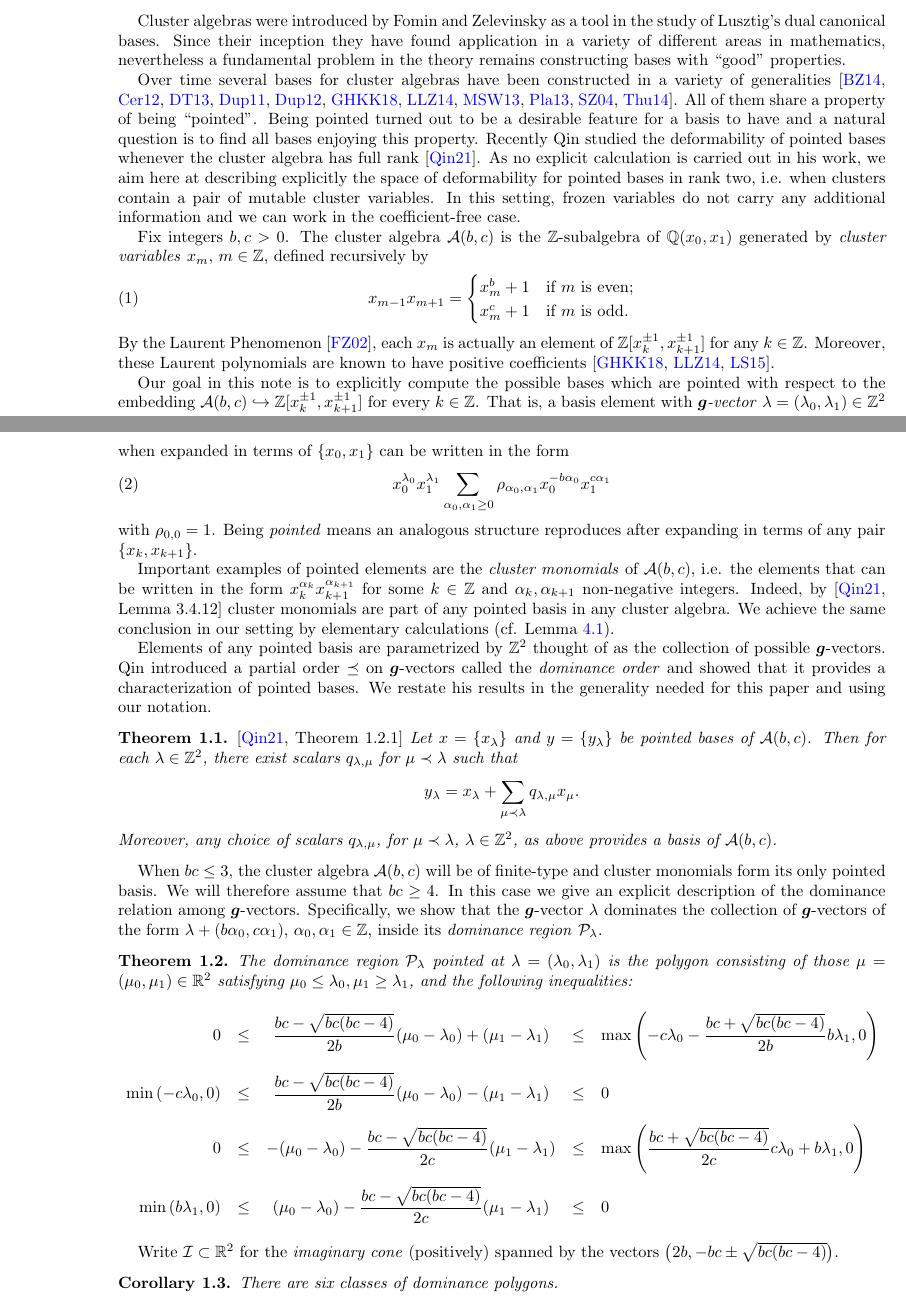
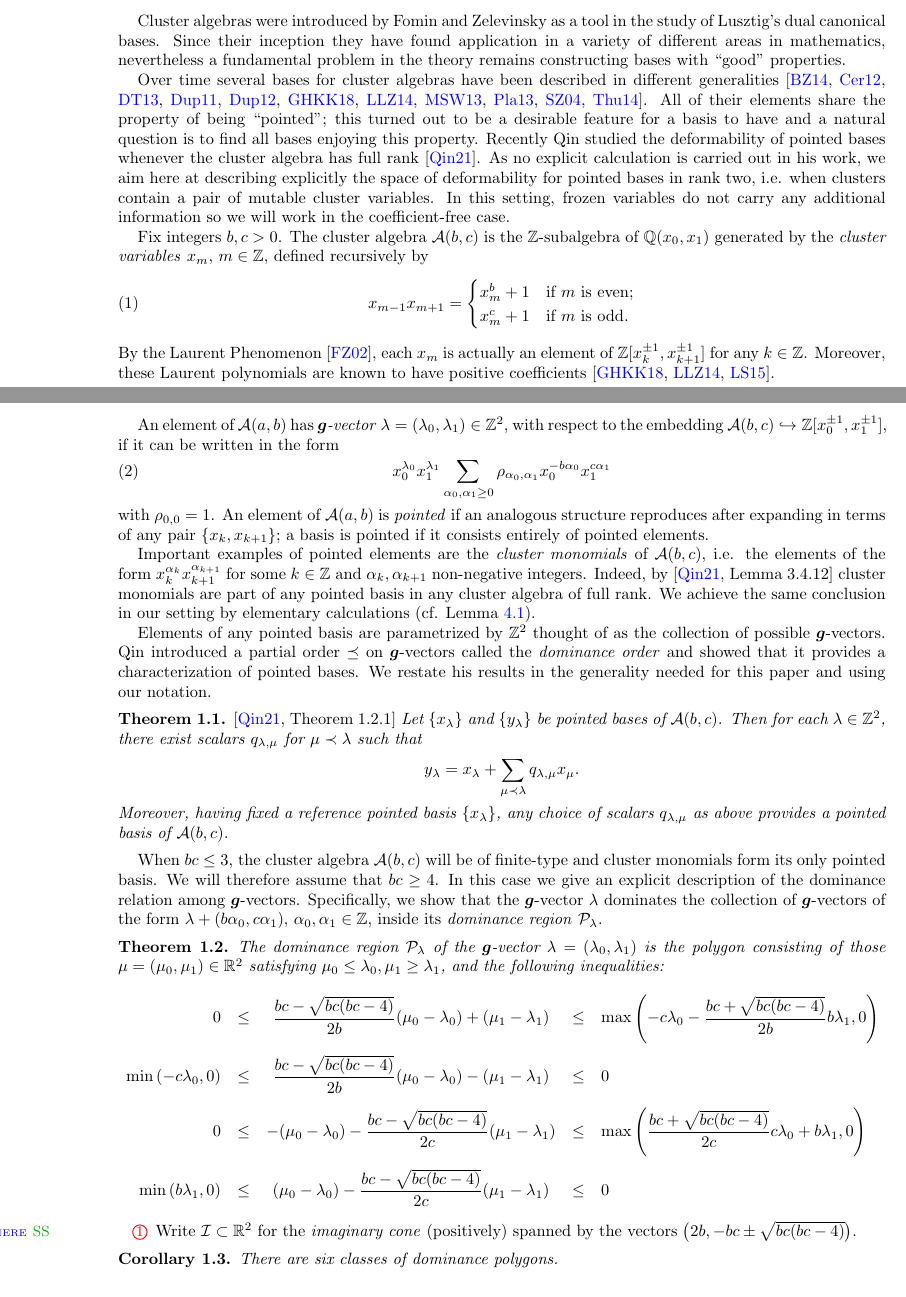
Before and after one commit to drupel/DominanceRegions, a LaTeX paper (dominance_regions.tex): two parts of pages 1 and 2 of 15, joined at a grey line, cut so that both start at the same text. Compiled offline with pdfLaTeX.

Commit message:
Started reading through

```diff
--- a/dominance_regions.tex
+++ b/dominance_regions.tex
@@ -137,32 +137,30 @@
   Cluster algebras were introduced by Fomin and Zelevinsky as a tool in the study of Lusztig's dual canonical bases.
   Since their inception they have found application in a variety of different areas in mathematics, nevertheless a fundamental problem in the theory remains constructing bases with ``good'' properties.
 
-  Over time several bases for cluster algebras have been constructed in a variety of generalities \cite{BZ14,CI12,DT13,Dup11,Dup12,GHKK18,LLZ14,MSW13,Pla13,SZ04,T14}.
-  All of them share a property of being ``pointed''.
-  Being pointed turned out to be a desirable feature for a basis to have and a natural question is to find all bases enjoying this property.
+  Over time several bases for cluster algebras have been described in different generalities \cite{BZ14,CI12,DT13,Dup11,Dup12,GHKK18,LLZ14,MSW13,Pla13,SZ04,T14}.
+  All of their elements share the property of being ``pointed''; this turned out to be a desirable feature for a basis to have and a natural question is to find all bases enjoying this property.
   Recently Qin studied the deformability of pointed bases whenever the cluster algebra has full rank \cite{Qin19}.
   As no explicit calculation is carried out in his work, we aim here at describing explicitly the space of deformability for pointed bases in rank two, i.e. when clusters contain a pair of mutable cluster variables.
-  In this setting, frozen variables do not carry any additional information and we can work in the coefficient-free case.
+  In this setting, frozen variables do not carry any additional information so we will work in the coefficient-free case.
 
-  Fix integers $b,c>0$.  The cluster algebra $\cA(b,c)$ is the $\ZZ$-subalgebra of $\QQ(x_0,x_1)$ generated by \emph{cluster variables} $x_m$, $m\in\ZZ$, defined recursively by
+  Fix integers $b,c>0$.
+  The cluster algebra $\cA(b,c)$ is the $\ZZ$-subalgebra of $\QQ(x_0,x_1)$ generated by the \emph{cluster variables} $x_m$, $m\in\ZZ$, defined recursively by
   \begin{equation}
     x_{m-1}x_{m+1}=\begin{cases} x_m^b+1 & \text{if $m$ is even;}\\ x_m^c+1 & \text{if $m$ is odd.} \end{cases}
   \end{equation}
   By the Laurent Phenomenon \cite{FZ02}, each $x_m$ is actually an element of $\ZZ[x_k^{\pm1},x_{k+1}^{\pm1}]$ for any $k\in\ZZ$.
   Moreover, these Laurent polynomials are known to have positive coefficients \cite{GHKK18,LLZ14,LS15}.
 
-  Our goal in this note is to explicitly compute the possible bases which are pointed with respect to the embedding $\cA(b,c)\into\ZZ[x_k^{\pm1},x_{k+1}^{\pm1}]$ for every $k\in\ZZ$.
-  That is, a basis element with \emph{$\bfg$-vector} $\lambda=(\lambda_0,\lambda_1)\in\ZZ^2$ when expanded in terms of $\{x_0,x_1\}$ can be written in the form
+  An element of $\cA(a,b)$ has \emph{$\bfg$-vector} $\lambda=(\lambda_0,\lambda_1)\in\ZZ^2$, with respect to the embedding ${\cA(b,c)\into\ZZ[x_0^{\pm1},x_{1}^{\pm1}]}$, if it can be written in the form
   \begin{equation}
     \label{eq:pointed}
     x_0^{\lambda_0}x_1^{\lambda_1}\sum\limits_{\alpha_0,\alpha_1 \ge 0} \rho_{\alpha_0,\alpha_1} x_0^{-b\alpha_0} x_1^{c\alpha_1}
   \end{equation}
   with $\rho_{0,0}=1$.
-  Being \emph{pointed} means an analogous structure reproduces after expanding in terms of any pair $\{x_k,x_{k+1}\}$.
-  %The collection of all $\bfg$-vectors $\lambda\in\ZZ^2$ parametrize the elements of any pointed basis.
+  An element of $\cA(a,b)$ is \emph{pointed} if an analogous structure reproduces after expanding in terms of any pair $\{x_k,x_{k+1}\}$; a basis is pointed if it consists entirely of pointed elements.
 
-  Important examples of pointed elements are the \emph{cluster monomials} of $\cA(b,c)$, i.e. the elements that can be written in the form $x_k^{\alpha_k}x_{k+1}^{\alpha_{k+1}}$ for some $k\in\ZZ$ and $\alpha_k,\alpha_{k+1}$ non-negative integers.
-  Indeed, by \cite[Lemma 3.4.12]{Qin19} cluster monomials are part of any pointed basis in any cluster algebra.
+  Important examples of pointed elements are the \emph{cluster monomials} of $\cA(b,c)$, i.e. the elements of the form $x_k^{\alpha_k}x_{k+1}^{\alpha_{k+1}}$ for some $k\in\ZZ$ and $\alpha_k,\alpha_{k+1}$ non-negative integers.
+  Indeed, by \cite[Lemma 3.4.12]{Qin19} cluster monomials are part of any pointed basis in any cluster algebra of full rank.
   We achieve the same conclusion in our setting by elementary calculations (cf. Lemma~\ref{le:cluster monomials}).
 
   Elements of any pointed basis are parametrized by $\ZZ^2$ thought of as the collection of possible $\bfg$-vectors.
@@ -171,10 +169,10 @@
   \begin{theorem}
     \label{th:dominance}
     \cite[Theorem 1.2.1]{Qin19}
-    Let $x=\{x_\lambda\}$ and $y=\{y_\lambda\}$ be pointed bases of $\cA(b,c)$.
+    Let $\{x_\lambda\}$ and $\{y_\lambda\}$ be pointed bases of $\cA(b,c)$.
     Then for each $\lambda\in\ZZ^2$, there exist scalars $q_{\lambda,\mu}$ for $\mu\prec\lambda$ such that
     \[y_\lambda=x_\lambda+\sum_{\mu\prec\lambda} q_{\lambda,\mu} x_\mu.\]
-    Moreover, any choice of scalars $q_{\lambda,\mu}$, for $\mu\prec\lambda$, $\lambda\in\ZZ^2$, as above provides a basis of $\cA(b,c)$.
+    Moreover, having fixed a reference pointed basis $\{x_\lambda\}$, any choice of scalars $q_{\lambda,\mu}$ as above provides a pointed basis of $\cA(b,c)$.
   \end{theorem}
 
   When $bc\le3$, the cluster algebra $\cA(b,c)$ will be of finite-type and cluster monomials form its only pointed basis.
@@ -185,7 +183,7 @@
   %The collection of $\bfg$-vectors which can appear in the deformation of a pointed basis is the \emph{dominance region}.
   \begin{theorem}
     \label{th:dominance inequalities}
-    The dominance region $\cP_\lambda$ pointed at $\lambda=(\lambda_0,\lambda_1)$ is the polygon consisting of those $\mu=(\mu_0,\mu_1)\in\RR^2$ satisfying $\mu_0 \leq \lambda_0, \mu_1 \geq\lambda_1$, and the following inequalities:
+    The dominance region $\cP_\lambda$ of the $\bfg$-vector $\lambda=(\lambda_0,\lambda_1)$ is the polygon consisting of those $\mu=(\mu_0,\mu_1)\in\RR^2$ satisfying $\mu_0 \leq \lambda_0, \mu_1 \geq\lambda_1$, and the following inequalities:
     {
       \everymath={\displaystyle}
       \def\arraystretch{2.8}
@@ -213,6 +211,7 @@
 
   \end{theorem}
 
+  \saySS{HERE}
   Write $\cI \subset \RR^2$ for the \emph{imaginary cone} (positively) spanned by the vectors $\big(2b,-bc\pm\sqrt{bc(bc-4)}\big)$.
   \begin{corollary}
     \label{cor:dominance vertices}
```
